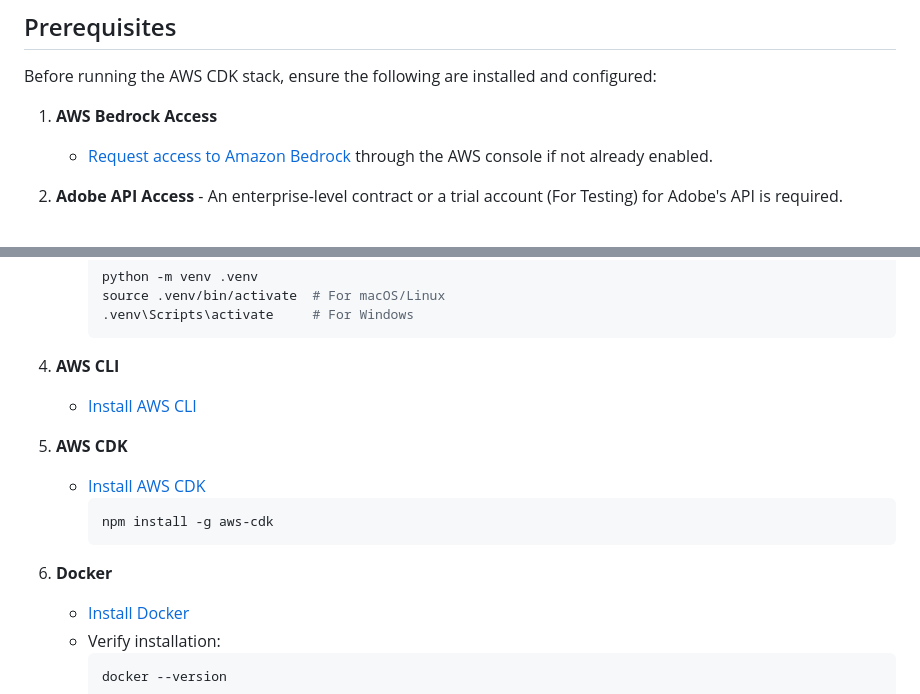
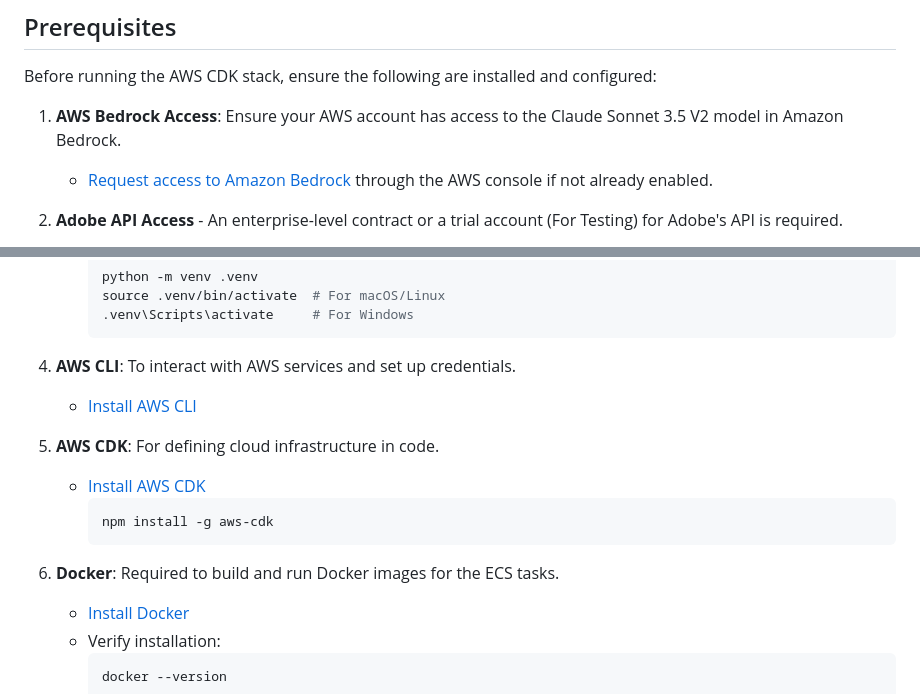
Before and after one commit to ASUCICREPO/PDF_Accessibility, a Markdown page: README.md, 2 parts joined by grey strips. GitHub-like rendering.

Commit message:
Update README.md
Small tweaks

````diff
--- a/README.md
+++ b/README.md
@@ -6,7 +6,7 @@ This project builds an AWS infrastructure using AWS CDK (Cloud Development Kit)
 
 Before running the AWS CDK stack, ensure the following are installed and configured:
 
-1. **AWS Bedrock Access**
+1. **AWS Bedrock Access**: Ensure your AWS account has access to the Claude Sonnet 3.5 V2 model in Amazon Bedrock.
    - [Request access to Amazon Bedrock](https://console.aws.amazon.com/bedrock/) through the AWS console if not already enabled.
 
 2. **Adobe API Access** - An enterprise-level contract or a trial account (For Testing) for Adobe's API is required.
@@ -22,16 +22,17 @@ Before running the AWS CDK stack, ensure the following are installed and configu
      .venv\Scripts\activate     # For Windows
      ```
 
-5. **AWS CLI**
+5. **AWS CLI**: To interact with AWS services and set up credentials.
+
    - [Install AWS CLI](https://docs.aws.amazon.com/cli/latest/userguide/install-cliv2.html)
 
-6. **AWS CDK**
+6. **AWS CDK**: For defining cloud infrastructure in code.
    - [Install AWS CDK](https://docs.aws.amazon.com/cdk/v2/guide/getting_started.html)
      ```bash
      npm install -g aws-cdk
      ```
 
-7. **Docker**
+7. **Docker**: Required to build and run Docker images for the ECS tasks.
    - [Install Docker](https://docs.docker.com/get-docker/)
    - Verify installation:
      ```bash
````
